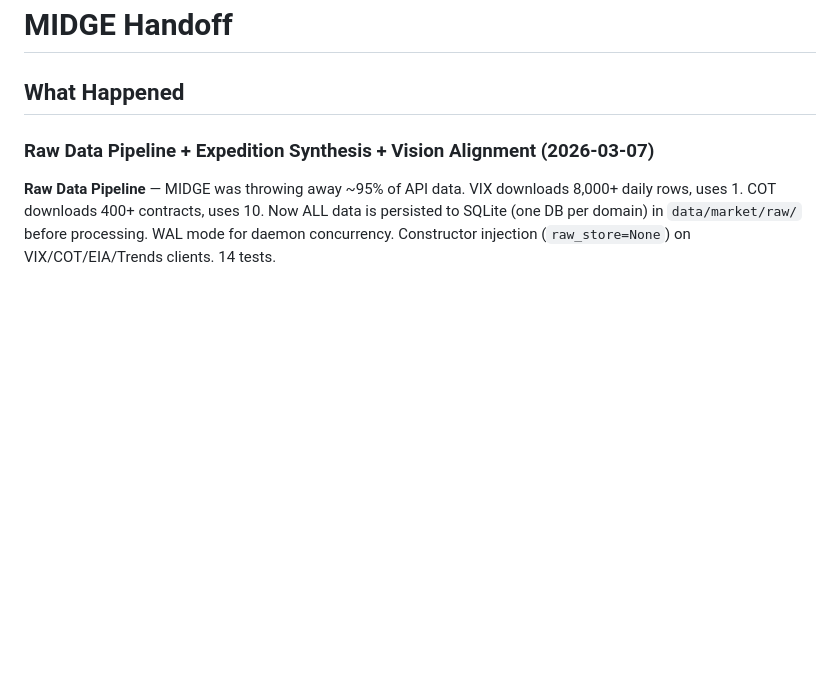
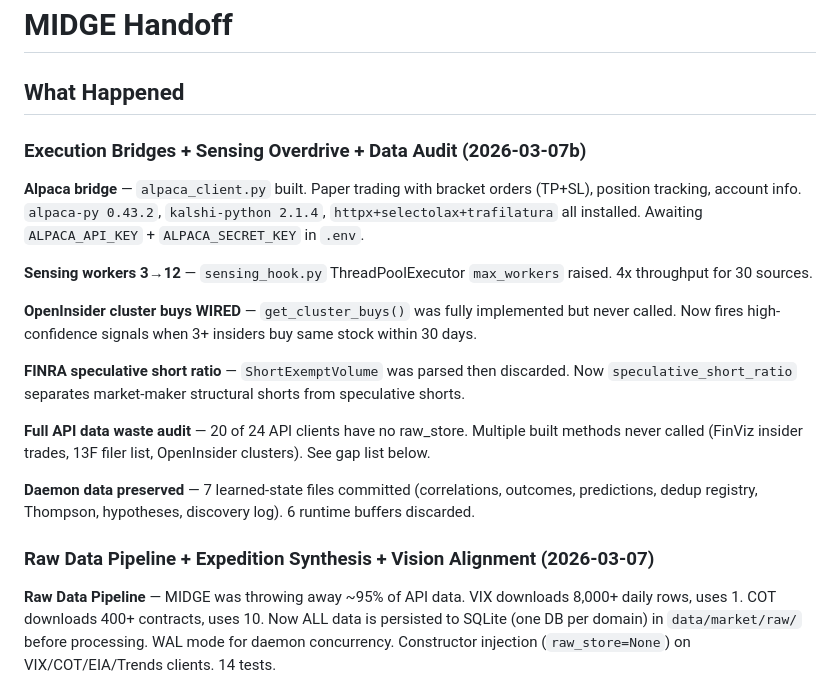
Before and after one commit to CBaen/MIDGE, a Markdown page: HANDOFF.md, the part around the change. Drawn GitHub-style; blank space fills up the shorter version.

Commit message:
auto: Edit HANDOFF.md
Co-Authored-By: Claude <noreply@anthropic.com>

```diff
--- a/HANDOFF.md
+++ b/HANDOFF.md
@@ -1,6 +1,20 @@
 # MIDGE Handoff
 
 ## What Happened
+
+### Execution Bridges + Sensing Overdrive + Data Audit (2026-03-07b)
+
+**Alpaca bridge** — `alpaca_client.py` built. Paper trading with bracket orders (TP+SL), position tracking, account info. `alpaca-py 0.43.2`, `kalshi-python 2.1.4`, `httpx+selectolax+trafilatura` all installed. Awaiting `ALPACA_API_KEY` + `ALPACA_SECRET_KEY` in `.env`.
+
+**Sensing workers 3→12** — `sensing_hook.py` ThreadPoolExecutor `max_workers` raised. 4x throughput for 30 sources.
+
+**OpenInsider cluster buys WIRED** — `get_cluster_buys()` was fully implemented but never called. Now fires high-confidence signals when 3+ insiders buy same stock within 30 days.
+
+**FINRA speculative short ratio** — `ShortExemptVolume` was parsed then discarded. Now `speculative_short_ratio` separates market-maker structural shorts from speculative shorts.
+
+**Full API data waste audit** — 20 of 24 API clients have no raw_store. Multiple built methods never called (FinViz insider trades, 13F filer list, OpenInsider clusters). See gap list below.
+
+**Daemon data preserved** — 7 learned-state files committed (correlations, outcomes, predictions, dedup registry, Thompson, hypotheses, discovery log). 6 runtime buffers discarded.
 
 ### Raw Data Pipeline + Expedition Synthesis + Vision Alignment (2026-03-07)
 
```
